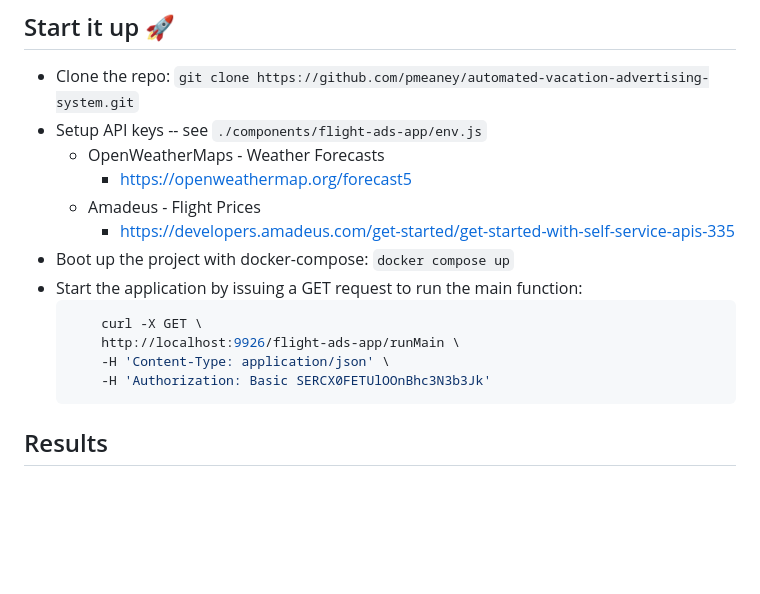
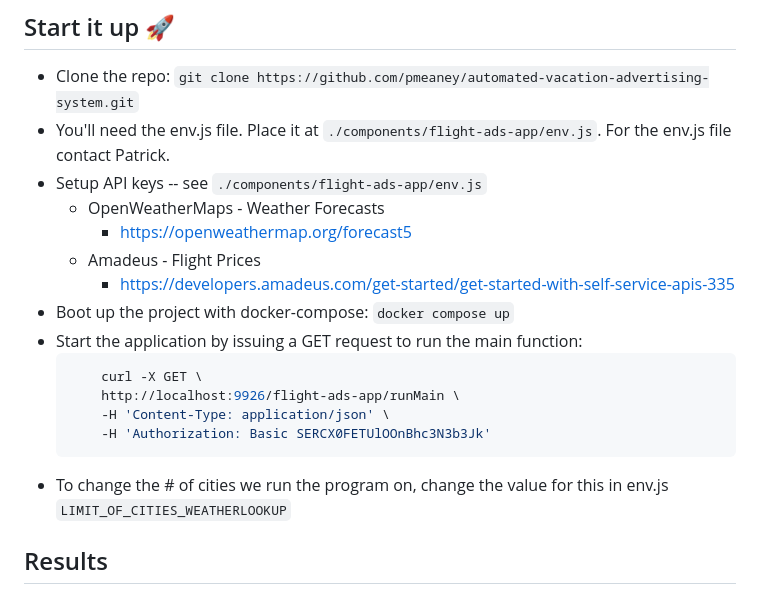
Before and after one commit to pmeaney/automated-vacation-advertising-system, a Markdown page: README.md, the part around the change. GitHub-like rendering; blank space fills up the shorter version.

````diff
--- a/README.md
+++ b/README.md
@@ -11,6 +11,7 @@ Saluki Solutions has been retained to develop a Proof of Concept project, using
 ## Start it up 🚀
 
 - Clone the repo: `git clone https://github.com/pmeaney/automated-vacation-advertising-system.git`
+- You'll need the env.js file. Place it at `./components/flight-ads-app/env.js`. For the env.js file contact Patrick.
 - Setup API keys -- see `./components/flight-ads-app/env.js`
   - OpenWeatherMaps - Weather Forecasts
     - https://openweathermap.org/forecast5
@@ -24,6 +25,7 @@ Saluki Solutions has been retained to develop a Proof of Concept project, using
       -H 'Content-Type: application/json' \
       -H 'Authorization: Basic SERCX0FETUlOOnBhc3N3b3Jk'
   ```
+- To change the # of cities we run the program on, change the value for this in env.js `LIMIT_OF_CITIES_WEATHERLOOKUP`
 
 ## Results
 
````
